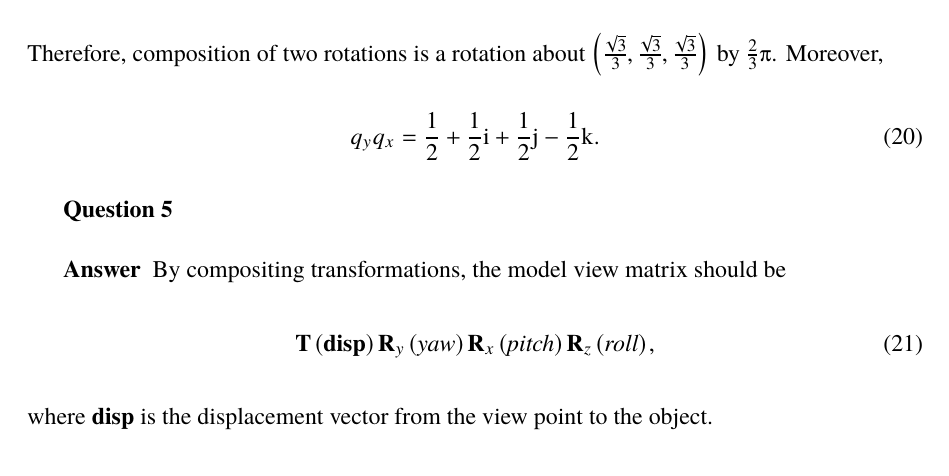
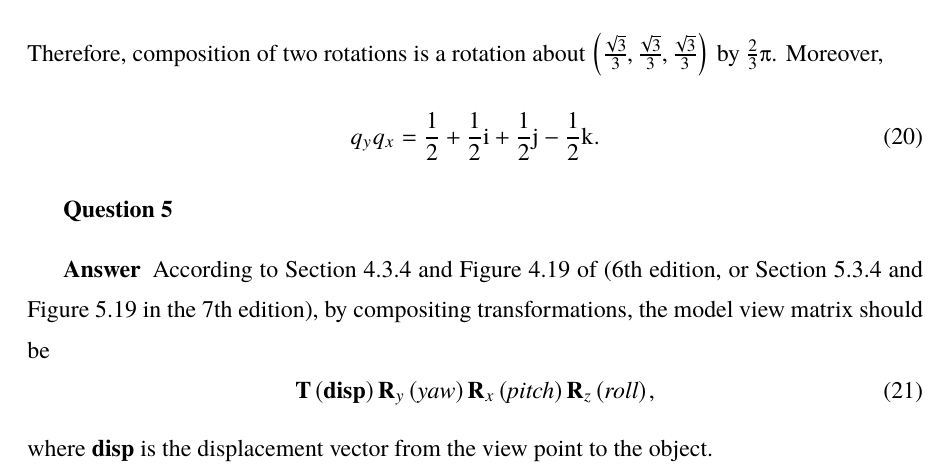
Before and after one commit to pppppass/CGAssign, a LaTeX document (30Report/Report.tex): part of page 4 of 4, cut so that both start at the same text. The pictures show the PDF file 30Report/Report.pdf that the author committed with the source.

Commit message:
Update assignment 3

```diff
--- a/30Report/Report.tex
+++ b/30Report/Report.tex
@@ -131,7 +131,7 @@ q_y q_x = \frac{1}{2} + \frac{1}{2} \si + \frac{1}{2} \sj - \frac{1}{2} \sk.
 \begin{thmquestion}
 \
 \begin{thmanswer}
-By compositing transformations, the model view matrix should be
+According to Section 4.3.4 and Figure 4.19 of (6th edition, or Section 5.3.4 and Figure 5.19 in the 7th edition), by compositing transformations, the model view matrix should be
 \begin{equation}
 \mathbf{T} \rbr{\mathbf{disp}} \mathbf{R}_y \rbr{\mathit{yaw}} \mathbf{R}_x \rbr{\mathit{pitch}} \mathbf{R}_z \rbr{\mathit{roll}},
 \end{equation}
```
Also changed, not shown: 30Report/Report.pdf.
